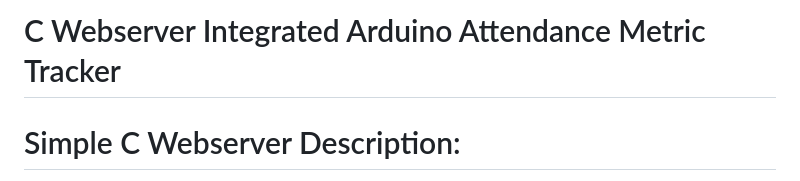
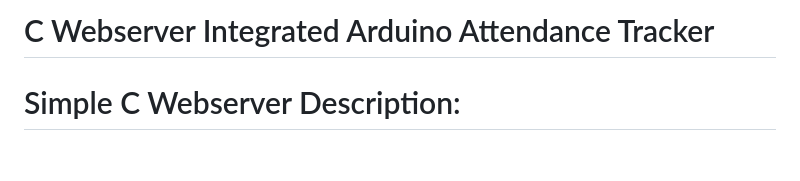
Before and after one commit to EricNohara/Webserver-Integrated-Arduino-Attendance-Tracker, a Markdown page: README.md, the part around the change. GitHub-like rendering; blank space fills up the shorter version.

```diff
--- a/README.md
+++ b/README.md
@@ -1,4 +1,4 @@
-# C Webserver Integrated Arduino Attendance Metric Tracker
+# C Webserver Integrated Arduino Attendance Tracker
 
 # Simple C Webserver Description:
 
```
